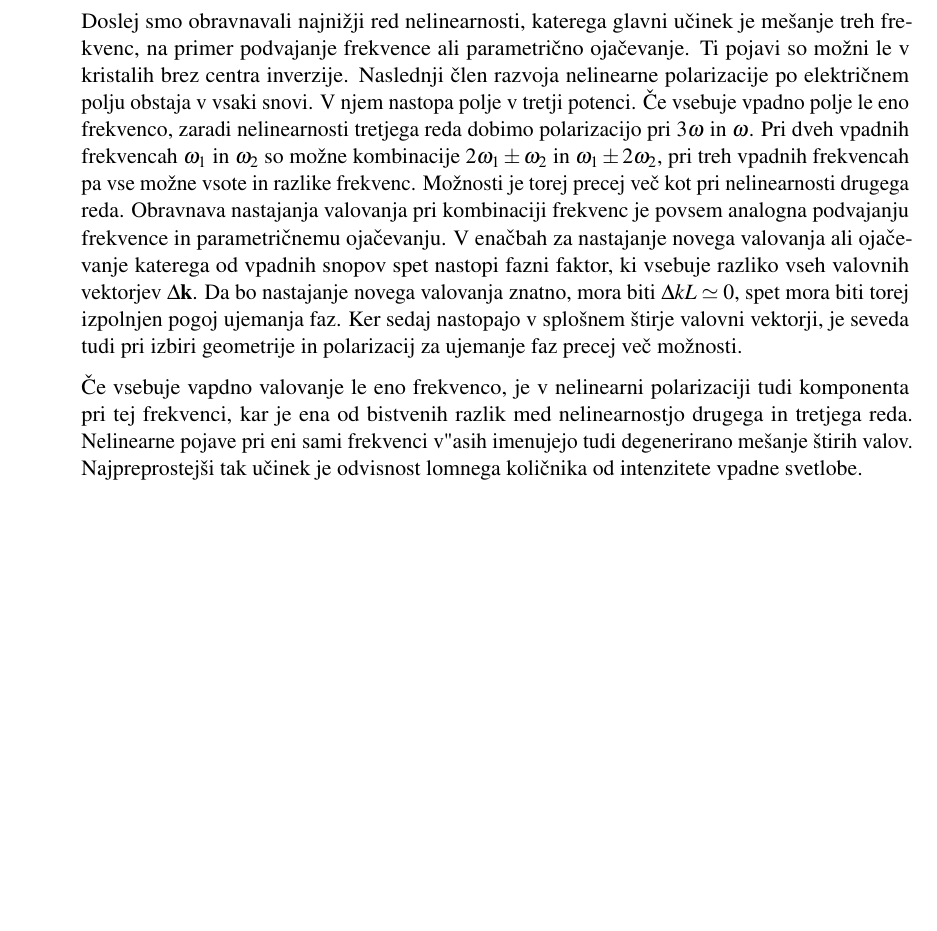
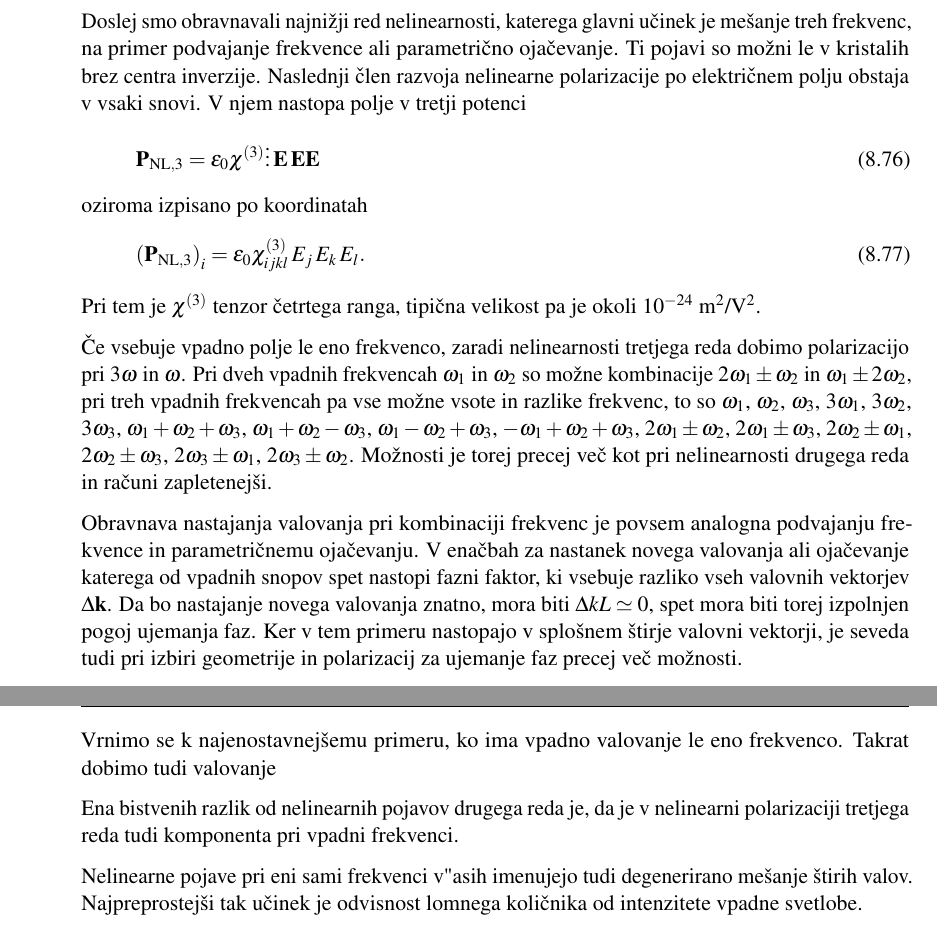
Before and after one commit to mrcinv/skripta, a LaTeX book (Fotonika.tex, which reads Chapter_08_NelinearnaOptika.tex): part of page 103 of 143 before the commit and two parts of pages 103 and 104 of 143 after it, the two joined at a grey line, cut so that both start at the same text, the shorter picture padded with empty space. Compiled offline with pdfLaTeX.

Commit message:
NLO v delu

```diff
--- a/Chapter_08_NelinearnaOptika.tex
+++ b/Chapter_08_NelinearnaOptika.tex
@@ -960,25 +959,47 @@ Doslej smo obravnavali najnižji red nelinearnosti, katerega glavni
 učinek je mešanje treh frekvenc, na primer podvajanje frekvence ali
 parametrično ojačevanje. Ti pojavi so možni le v kristalih brez centra
 inverzije. Naslednji člen razvoja nelinearne polarizacije po električnem
-polju obstaja v vsaki snovi. V njem nastopa polje v tretji potenci.
+polju obstaja v vsaki snovi. V njem nastopa polje v tretji potenci
+\beq
+\mathbf{P}_{\mathrm{NL,3}}= \epsilon_{0}\chi^{(3)}\vdots \mathbin
+\mathbf{E}\mathbin \mathbf{E}\mathbin\mathbf{E}
+\eeq
+oziroma izpisano po koordinatah
+\beq
+\left(\mathbf{P}_{\mathrm{NL,3}}\right)_i= \epsilon_{0}\chi^{(3)}_{ijkl} \,E_j \,E_k\, E_l.
+\eeq
+Pri tem je $\chi^{(3)}$ tenzor četrtega ranga, tipična velikost pa je okoli
+$10^{-24}$~m$^2$/V$^2$.
+
 Če vsebuje vpadno polje le eno frekvenco, zaradi nelinearnosti tretjega
 reda dobimo polarizacijo pri 3$\omega$ in $\omega$. Pri dveh vpadnih
 frekvencah $\omega_{1}$ in $\omega_{2}$ so možne kombinacije $2\omega_{1}\pm\omega_{2}$
 in $\omega_{1}\pm2\omega_{2}$, pri treh vpadnih frekvencah pa vse
-možne vsote in razlike frekvenc. Možnosti je torej precej več kot
-pri nelinearnosti drugega reda. Obravnava nastajanja valovanja pri
+možne vsote in razlike frekvenc, to so $\omega_1$, $\omega_2$, $\omega_3$,
+$3\omega_1$, $3 \omega_2$, $3\omega_3$,
+$\omega_1 + \omega_2 + \omega_3$, $\omega_1 + \omega_2 - \omega_3$,
+$\omega_1 - \omega_2 + \omega_3$, $- \omega_1 + \omega_2 + \omega_3$,
+$2 \omega_1\pm\omega_2$, $2 \omega_1\pm\omega_3$, $2 \omega_2\pm\omega_1$,
+$2 \omega_2\pm\omega_3$, $2 \omega_3\pm\omega_1$, $2 \omega_3\pm\omega_2$.
+Možnosti je torej precej več kot pri nelinearnosti drugega reda in računi zapletenejši.
+
+Obravnava nastajanja valovanja pri
 kombinaciji frekvenc je povsem analogna podvajanju frekvence in parametričnemu
-ojačevanju. V enačbah za nastajanje novega valovanja ali ojačevanje
+ojačevanju. V enačbah za nastanek novega valovanja ali ojačevanje
 katerega od vpadnih snopov spet nastopi fazni faktor, ki vsebuje razliko
 vseh valovnih vektorjev $\Delta{\bf k}$. Da bo nastajanje novega
 valovanja znatno, mora biti $\Delta kL\simeq0$, spet mora biti torej
-izpolnjen pogoj ujemanja faz. Ker sedaj nastopajo v splošnem štirje
+izpolnjen pogoj ujemanja faz. Ker v tem primeru nastopajo v splošnem štirje
 valovni vektorji, je seveda tudi pri izbiri geometrije in polarizacij
 za ujemanje faz precej več možnosti.
 
-Če vsebuje vapdno valovanje le eno frekvenco, je v nelinearni polarizaciji
-tudi komponenta pri tej frekvenci, kar je ena od bistvenih razlik
-med nelinearnostjo drugega in tretjega reda. Nelinearne pojave pri
+Vrnimo se k najenostavnejšemu primeru, ko ima vpadno valovanje le eno
+frekvenco. Takrat dobimo tudi valovanje
+
+Ena bistvenih razlik od nelinearnih pojavov drugega reda je, da
+je v nelinearni polarizaciji tretjega reda tudi komponenta pri vpadni frekvenci.
+
+Nelinearne pojave pri
 eni sami frekvenci v\textquotedbl{}asih imenujejo tudi degenerirano
 mešanje štirih valov. Najpreprostejši tak učinek je odvisnost lomnega
 količnika od intenzitete vpadne svetlobe.
```
Also changed, not shown: Chapter_08_NelinearnaOptika.tex (3 more changed lines), 1 other file.
